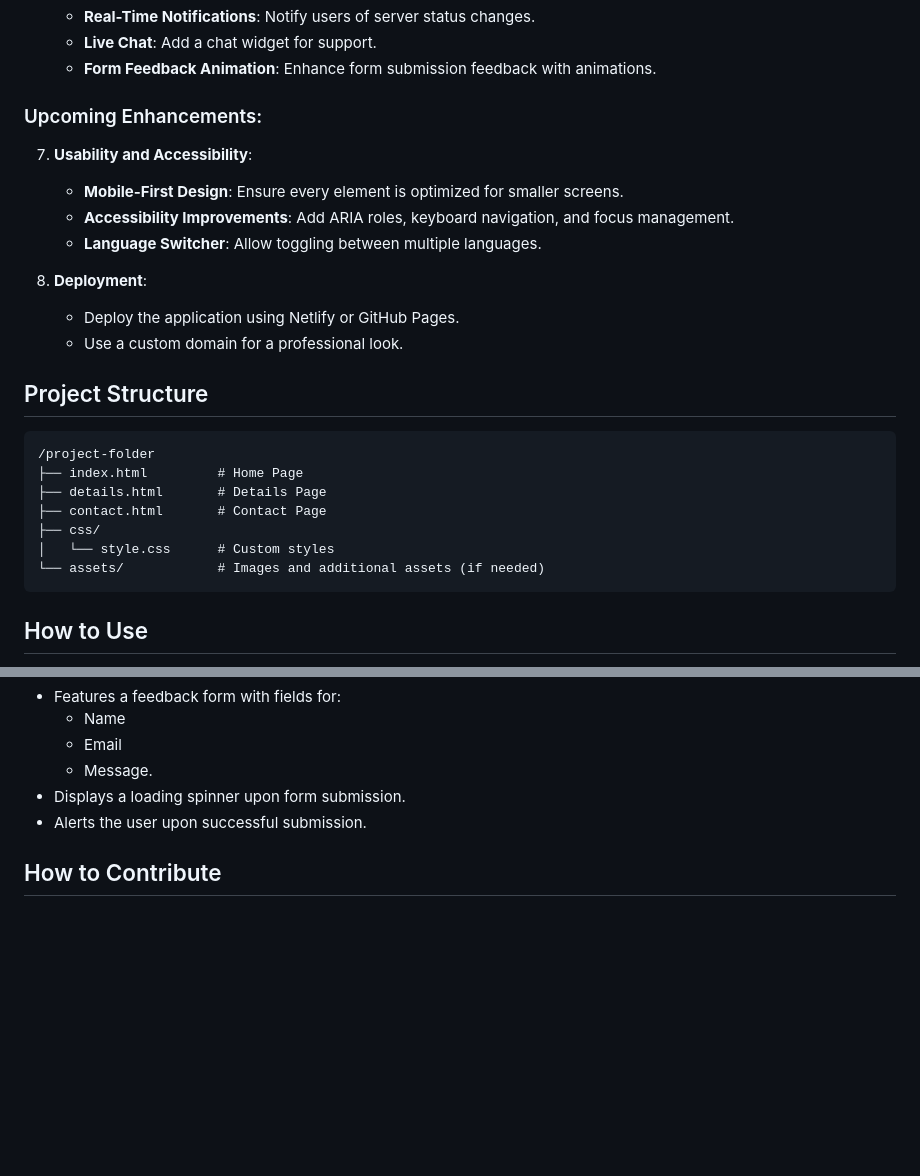
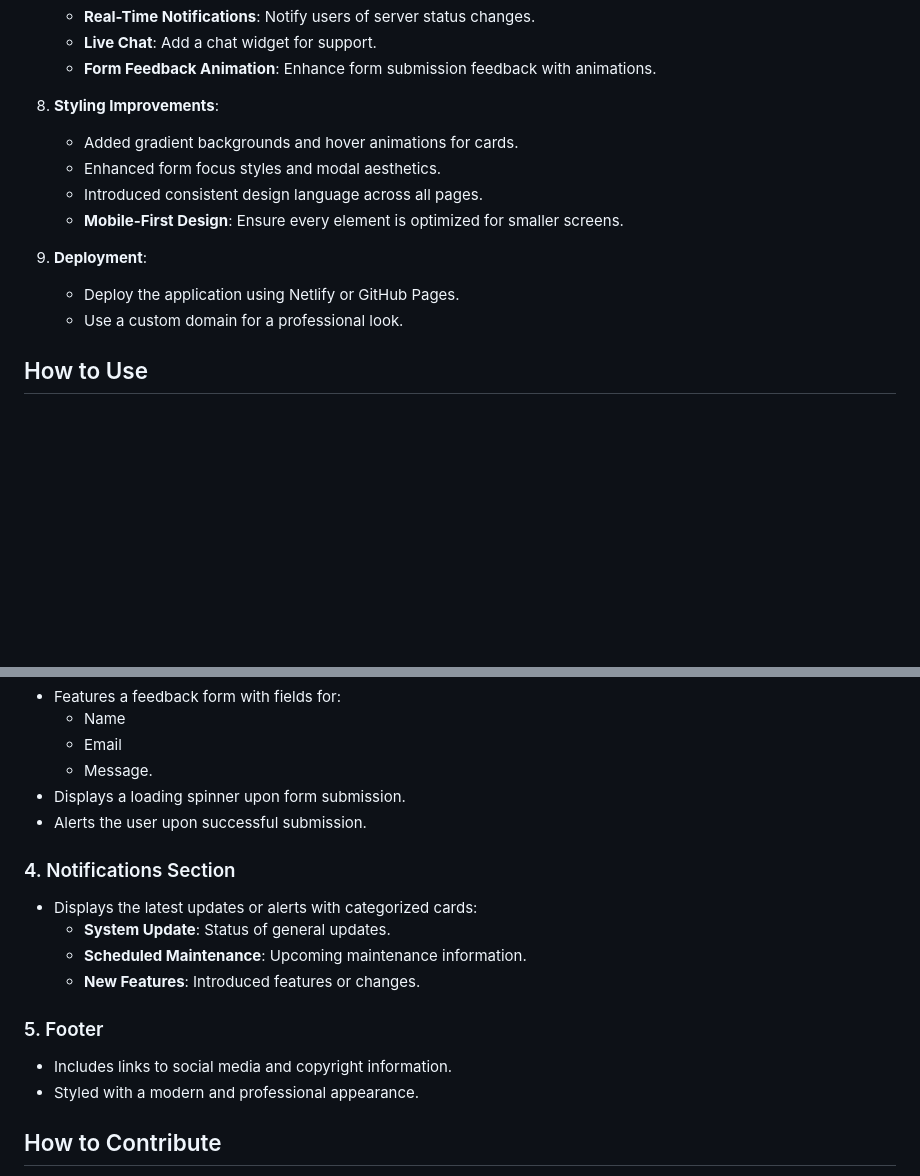
Before and after one commit to Meedoriya/monitoring-dashboard, a Markdown page: README.md, 2 parts joined by grey strips. Drawn GitHub-style; blank space fills up the shorter version.

````diff
--- a/README.md
+++ b/README.md
@@ -37,27 +37,15 @@ This project is an interactive, multi-page web application designed to monitor t
    - **Live Chat**: Add a chat widget for support.
    - **Form Feedback Animation**: Enhance form submission feedback with animations.
 
-### Upcoming Enhancements:
+8. **Styling Improvements**:
+   - Added gradient backgrounds and hover animations for cards.
+   - Enhanced form focus styles and modal aesthetics.
+   - Introduced consistent design language across all pages.
+   - **Mobile-First Design**: Ensure every element is optimized for smaller screens.
 
-7. **Usability and Accessibility**:
-   - **Mobile-First Design**: Ensure every element is optimized for smaller screens.
-   - **Accessibility Improvements**: Add ARIA roles, keyboard navigation, and focus management.
-   - **Language Switcher**: Allow toggling between multiple languages.
-
-8. **Deployment**:
+9. **Deployment**:
    - Deploy the application using Netlify or GitHub Pages.
    - Use a custom domain for a professional look.
-
-## Project Structure
-```
-/project-folder
-├── index.html         # Home Page
-├── details.html       # Details Page
-├── contact.html       # Contact Page
-├── css/
-│   └── style.css      # Custom styles
-└── assets/            # Images and additional assets (if needed)
-```
 
 ## How to Use
 1. Clone the repository and open the project in your preferred text editor or IDE.
@@ -98,6 +86,16 @@ This project is an interactive, multi-page web application designed to monitor t
 - Displays a loading spinner upon form submission.
 - Alerts the user upon successful submission.
 
+### 4. Notifications Section
+- Displays the latest updates or alerts with categorized cards:
+  - **System Update**: Status of general updates.
+  - **Scheduled Maintenance**: Upcoming maintenance information.
+  - **New Features**: Introduced features or changes.
+
+### 5. Footer
+- Includes links to social media and copyright information.
+- Styled with a modern and professional appearance.
+
 ## How to Contribute
 1. Fork the repository.
 2. Create a feature branch (`git checkout -b feature-name`).
````
